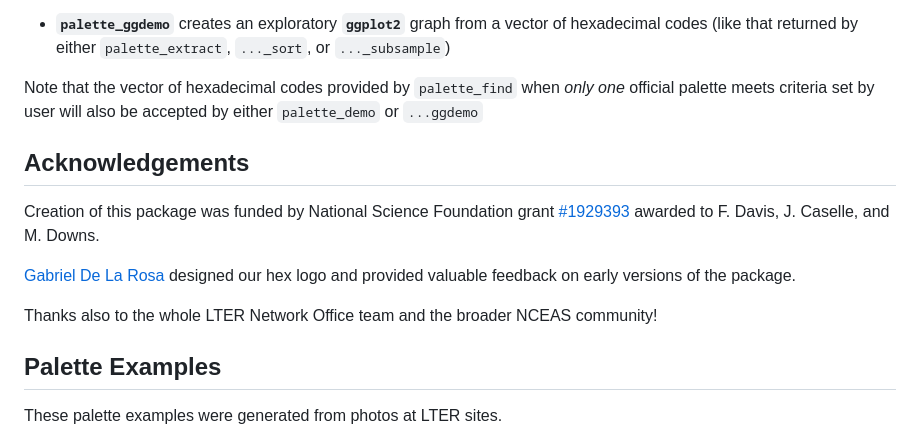
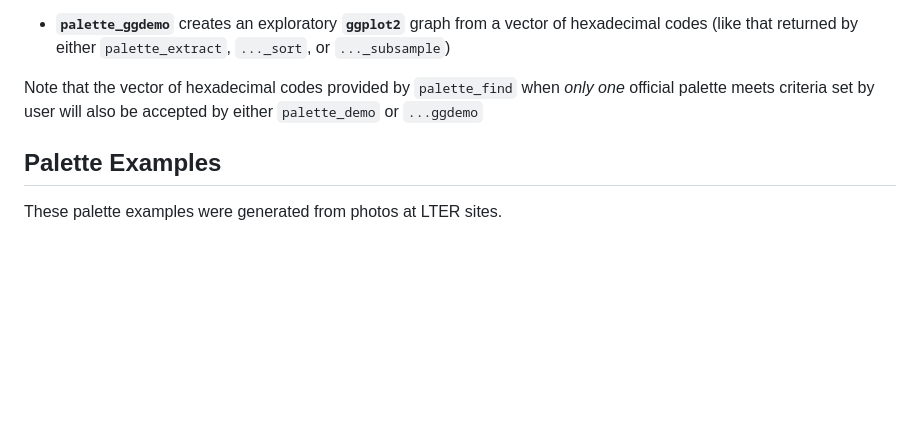
Before and after one commit to lter/lterpalettefinder, a Markdown page: README.md, the part around one of its changes. Drawn GitHub-style; blank space fills up the shorter version.

Commit message:
refactor (readme): replace funding acknowledgement with custom badge

```diff
--- a/README.md
+++ b/README.md
@@ -51,14 +46,6 @@ This package currently includes the following functions:
 
 Note that the vector of hexadecimal codes provided by `palette_find` when *only one* official palette meets criteria set by user will also be accepted by either `palette_demo` or `...ggdemo`
 
-## Acknowledgements
-
-Creation of this package was funded by National Science Foundation grant [#1929393](https://www.nsf.gov/awardsearch/showAward?AWD_ID=1929393) awarded to F. Davis, J. Caselle, and M. Downs.
-
-[Gabriel De La Rosa](https://www.gabrieldelarosa.com/) designed our hex logo and provided valuable feedback on early versions of the package.
-
-Thanks also to the whole LTER Network Office team and the broader NCEAS community!
-
 ## Palette Examples
 
 These palette examples were generated from photos at LTER sites.
```
Also changed, not shown: other parts of README.md (+1 -6 lines).
